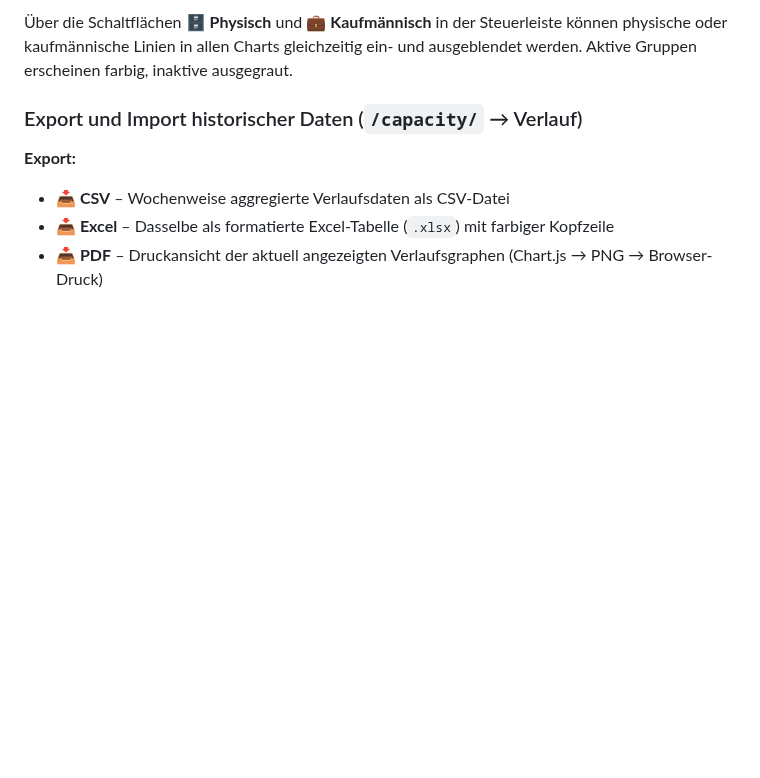
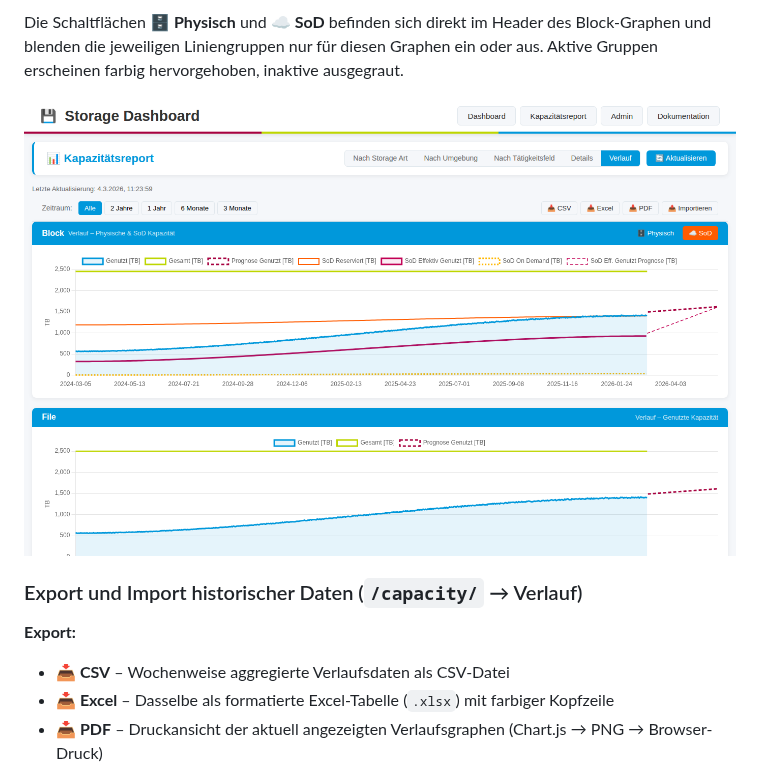
Before and after one commit to TimUx/storage-dashboard, a Markdown page: README.md, the part around one of its changes. Drawn GitHub-style; pictures changed too: screenshots/capacity-history-controls.png; blank space fills up the shorter version.

```diff
--- a/README.md
+++ b/README.md
@@ -405,5 +405,7 @@ Der Block-Graph zeigt physische und SoD-Vertragswerte parallel. Physische Linien
 
-Über die Schaltflächen **🗄️ Physisch** und **💼 Kaufmännisch** in der Steuerleiste können physische oder kaufmännische Linien in allen Charts gleichzeitig ein- und ausgeblendet werden. Aktive Gruppen erscheinen farbig, inaktive ausgegraut.
+Die Schaltflächen **🗄️ Physisch** und **☁️ SoD** befinden sich direkt im Header des Block-Graphen und blenden die jeweiligen Liniengruppen nur für diesen Graphen ein oder aus. Aktive Gruppen erscheinen farbig hervorgehoben, inaktive ausgegraut.
+
+![Verlauf-Steuerleiste und Block-Graph mit Linienfilter](screenshots/capacity-history-controls.png)
 
 ### Export und Import historischer Daten (`/capacity/` → Verlauf)
 
```
Also changed, not shown: other parts of README.md (+9 -9 lines), screenshots/capacity-history.png, 2 other files.
